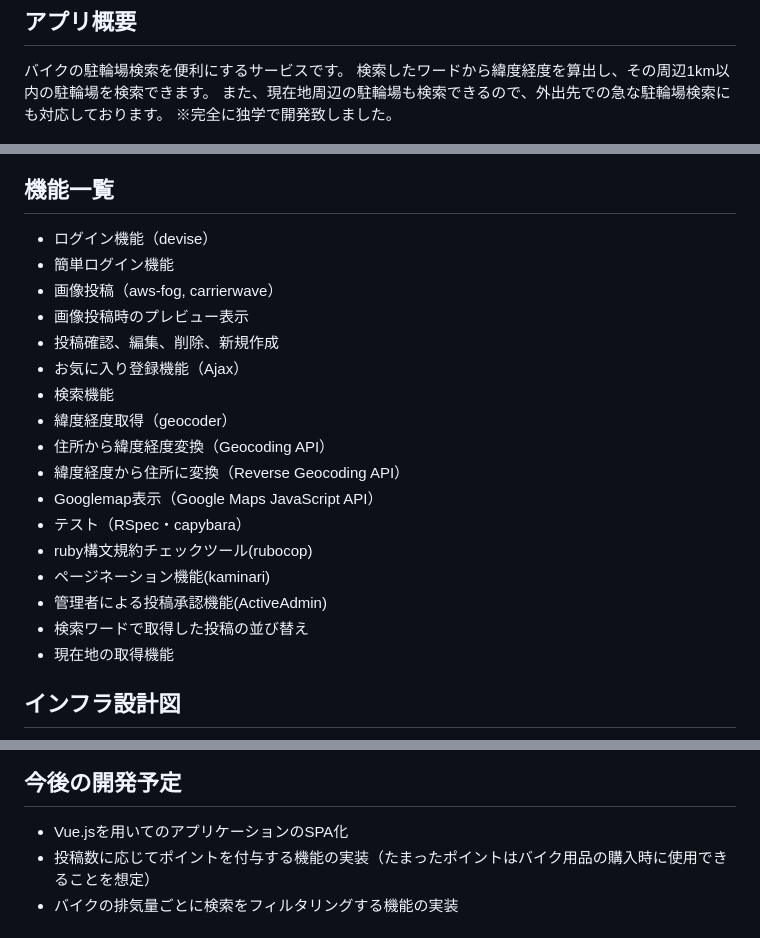
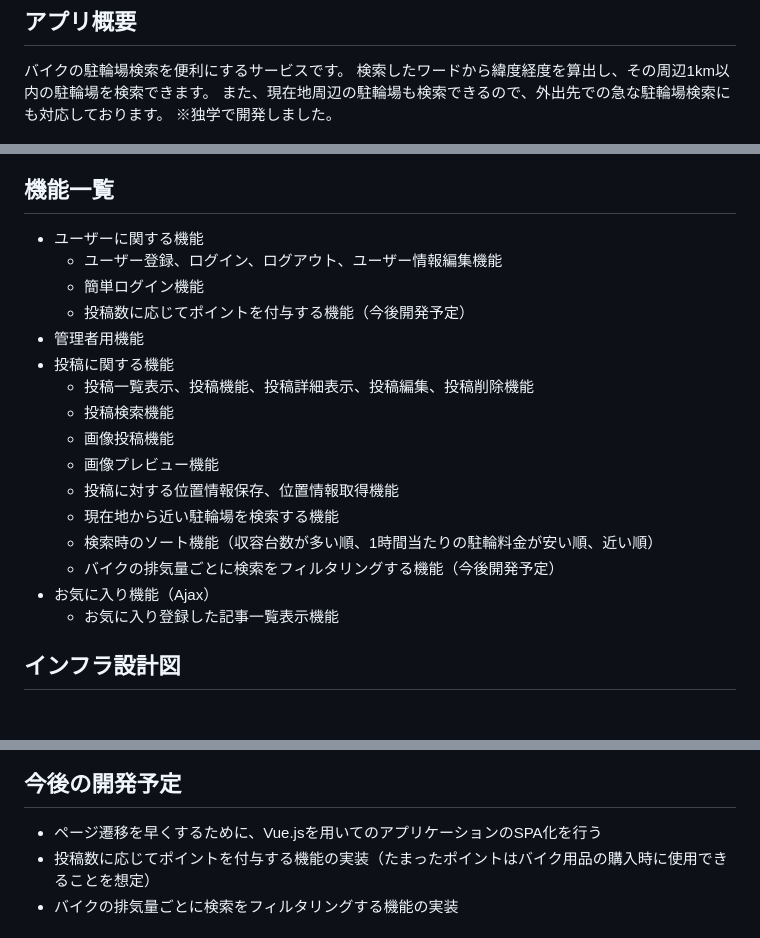
Before and after one commit to koudaikumazaki/bike_parking_app, a Markdown page: README.md, 3 parts joined by grey strips. Rendered like a GitHub page; blank space fills up the shorter version.

Commit message:
READMEの変更

```diff
--- a/README.md
+++ b/README.md
@@ -4,7 +4,7 @@
 バイクの駐輪場検索を便利にするサービスです。
 検索したワードから緯度経度を算出し、その周辺1km以内の駐輪場を検索できます。
 また、現在地周辺の駐輪場も検索できるので、外出先での急な駐輪場検索にも対応しております。
-※完全に独学で開発致しました。
+※独学で開発しました。
 
 <img src="/README_images/screen_shot.png">
 
@@ -45,22 +45,22 @@ docker-compose run web bin/rspec
   - Rubocop
 
 ## 機能一覧
-- ログイン機能（devise）
-- 簡単ログイン機能
-- 画像投稿（aws-fog, carrierwave）
-- 画像投稿時のプレビュー表示
-- 投稿確認、編集、削除、新規作成
-- お気に入り登録機能（Ajax）
-- 検索機能
-- 緯度経度取得（geocoder）
-- 住所から緯度経度変換（Geocoding API）
-- 緯度経度から住所に変換（Reverse Geocoding API）
-- Googlemap表示（Google Maps JavaScript API）
-- テスト（RSpec・capybara）
-- ruby構文規約チェックツール(rubocop)
-- ページネーション機能(kaminari)
-- 管理者による投稿承認機能(ActiveAdmin)
-- 検索ワードで取得した投稿の並び替え
-- 現在地の取得機能
+- ユーザーに関する機能
+  - ユーザー登録、ログイン、ログアウト、ユーザー情報編集機能
+  - 簡単ログイン機能
+  - 投稿数に応じてポイントを付与する機能（今後開発予定）
+- 管理者用機能
+- 投稿に関する機能
+  - 投稿一覧表示、投稿機能、投稿詳細表示、投稿編集、投稿削除機能
+  - 投稿検索機能
+  - 画像投稿機能
+  - 画像プレビュー機能
+  - 投稿に対する位置情報保存、位置情報取得機能
+  - 現在地から近い駐輪場を検索する機能
+  - 検索時のソート機能（収容台数が多い順、1時間当たりの駐輪料金が安い順、近い順）
+  - バイクの排気量ごとに検索をフィルタリングする機能（今後開発予定）
+- お気に入り機能（Ajax）
+  - お気に入り登録した記事一覧表示機能
+
 
 ## インフラ設計図
@@ -68,6 +71,6 @@ docker-compose run web bin/rspec
 
 ## 今後の開発予定
-- Vue.jsを用いてのアプリケーションのSPA化
+- ページ遷移を早くするために、Vue.jsを用いてのアプリケーションのSPA化を行う
 - 投稿数に応じてポイントを付与する機能の実装（たまったポイントはバイク用品の購入時に使用できることを想定）
 - バイクの排気量ごとに検索をフィルタリングする機能の実装
 
```
Also changed, not shown: other parts of README.md (+4 -1 lines), README_images/ER.png (added).
